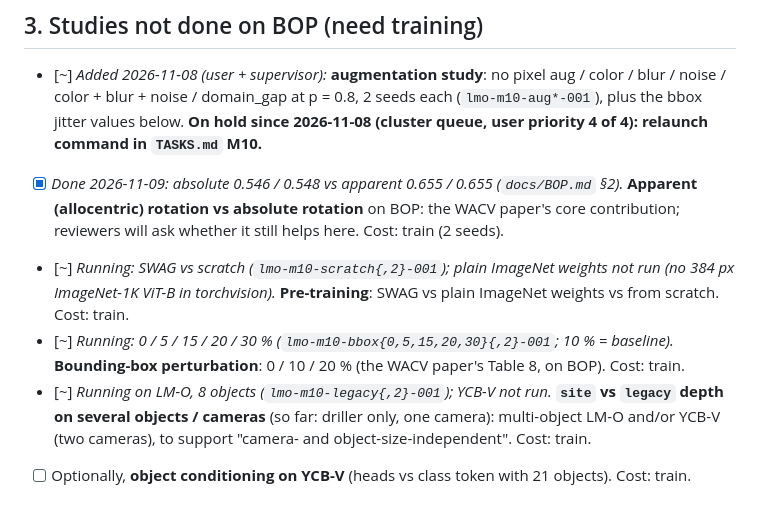
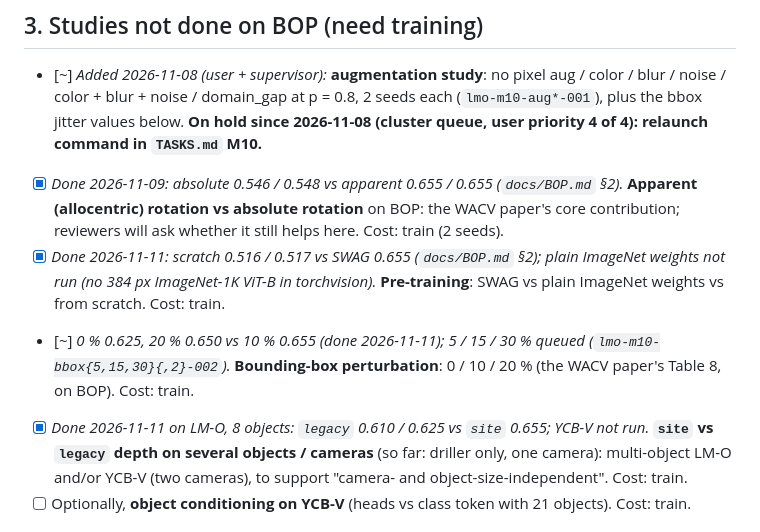
Before and after one commit to PabloSarro/FastPose-ViT-MO, a Markdown page: docs/PAPER_TODO.md, the part around the change. Rendered like a GitHub page; blank space fills up the shorter version.

```diff
--- a/docs/PAPER_TODO.md
+++ b/docs/PAPER_TODO.md
@@ -47,9 +47,9 @@ jobs; external = someone outside this project).
 - [~] *Added 2026-11-08 (user + supervisor):* **augmentation study**: no pixel aug / color / blur / noise / color + blur + noise / domain_gap at p = 0.8, 2 seeds each (`lmo-m10-aug*-001`), plus the bbox jitter values below. **On hold since 2026-11-08 (cluster queue, user priority 4 of 4): relaunch command in `TASKS.md` M10.**
 - [x] *Done 2026-11-09: absolute 0.546 / 0.548 vs apparent 0.655 / 0.655 (`docs/BOP.md` §2).* **Apparent (allocentric) rotation vs absolute rotation** on BOP: the WACV paper's core
       contribution; reviewers will ask whether it still helps here. Cost: train (2 seeds).
-- [~] *Running: SWAG vs scratch (`lmo-m10-scratch{,2}-001`); plain ImageNet weights not run (no 384 px ImageNet-1K ViT-B in torchvision).* **Pre-training**: SWAG vs plain ImageNet weights vs from scratch. Cost: train.
-- [~] *Running: 0 / 5 / 15 / 20 / 30 % (`lmo-m10-bbox{0,5,15,20,30}{,2}-001`; 10 % = baseline).* **Bounding-box perturbation**: 0 / 10 / 20 % (the WACV paper's Table 8, on BOP). Cost: train.
-- [~] *Running on LM-O, 8 objects (`lmo-m10-legacy{,2}-001`); YCB-V not run.* **`site` vs `legacy` depth on several objects / cameras** (so far: driller only, one
+- [x] *Done 2026-11-11: scratch 0.516 / 0.517 vs SWAG 0.655 (`docs/BOP.md` §2); plain ImageNet weights not run (no 384 px ImageNet-1K ViT-B in torchvision).* **Pre-training**: SWAG vs plain ImageNet weights vs from scratch. Cost: train.
+- [~] *0 % 0.625, 20 % 0.650 vs 10 % 0.655 (done 2026-11-11); 5 / 15 / 30 % queued (`lmo-m10-bbox{5,15,30}{,2}-002`).* **Bounding-box perturbation**: 0 / 10 / 20 % (the WACV paper's Table 8, on BOP). Cost: train.
+- [x] *Done 2026-11-11 on LM-O, 8 objects: `legacy` 0.610 / 0.625 vs `site` 0.655; YCB-V not run.* **`site` vs `legacy` depth on several objects / cameras** (so far: driller only, one
       camera): multi-object LM-O and/or YCB-V (two cameras), to support "camera- and
       object-size-independent". Cost: train.
 - [ ] Optionally, **object conditioning on YCB-V** (heads vs class token with 21 objects).
```
Also changed, not shown: TASKS.md (+1 -1 lines), docs/BOP.md (+14 -3 lines).
